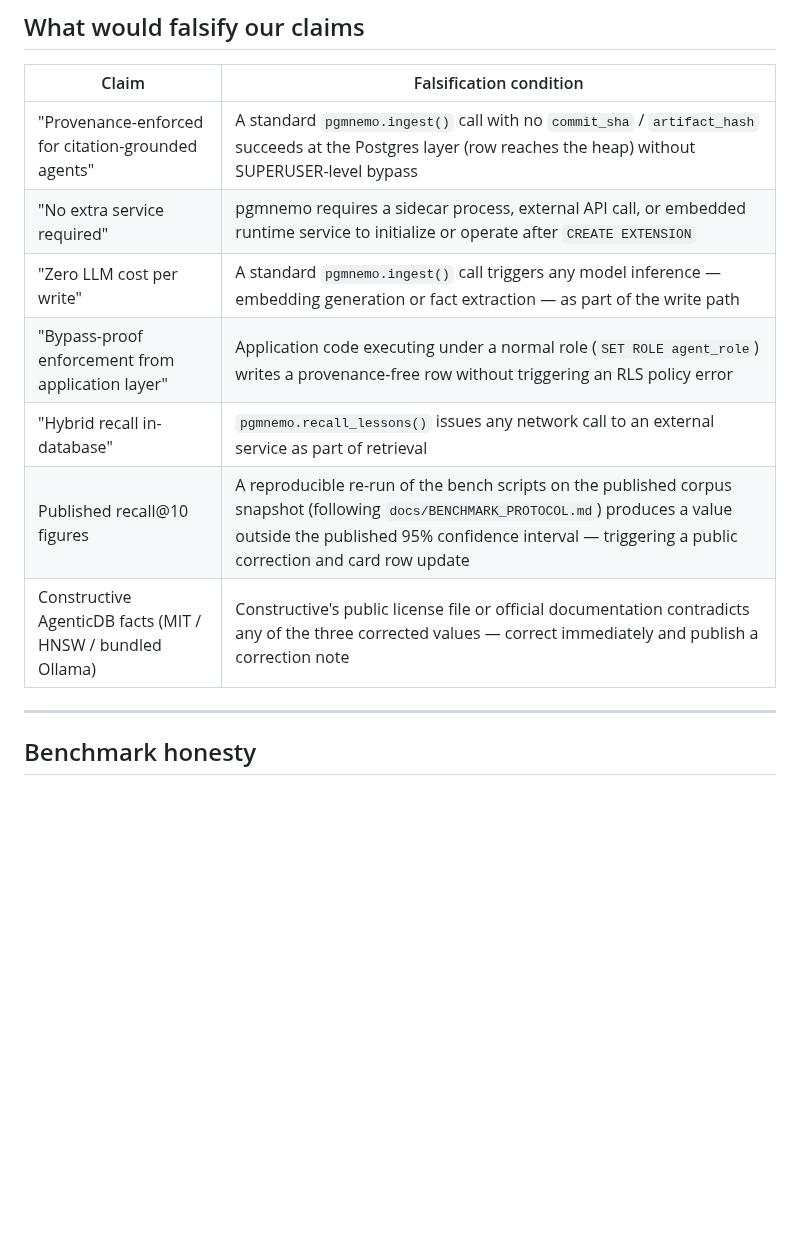
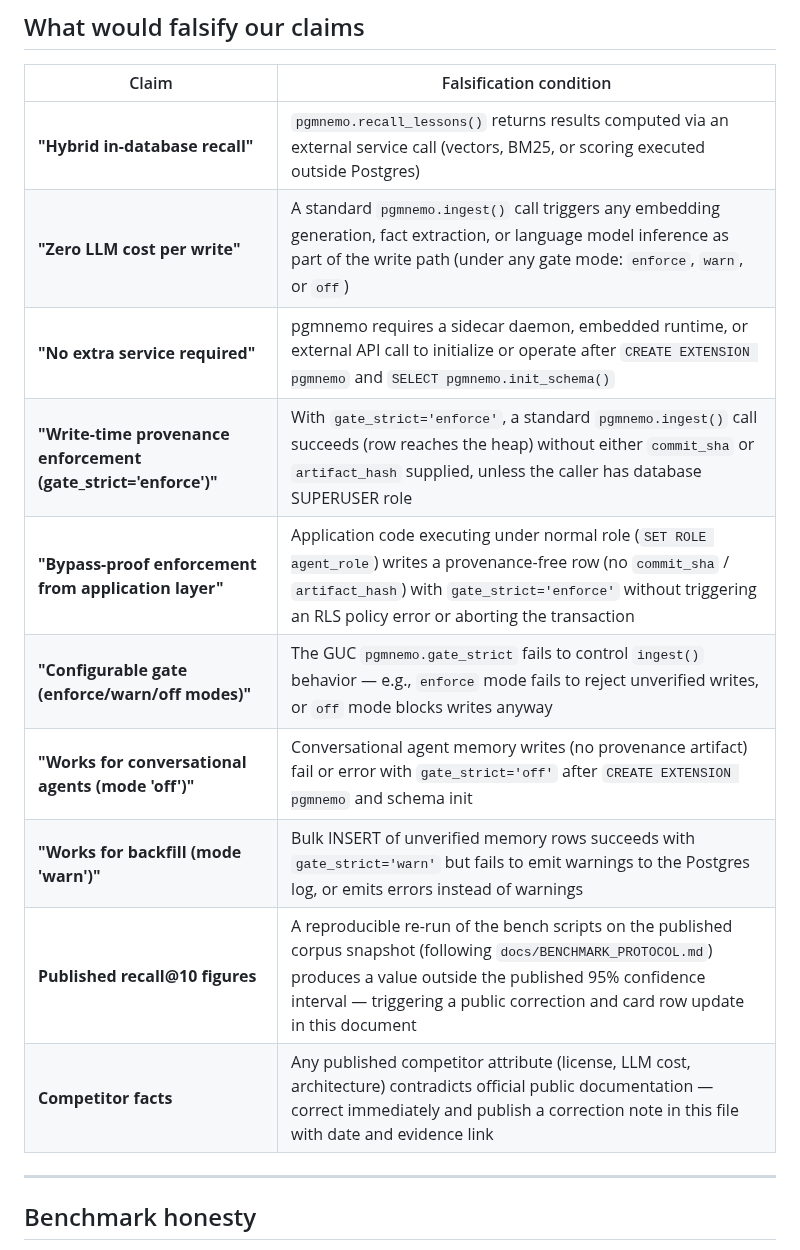
Before and after one commit to pgmnemo/pgmnemo, a Markdown page: POSITIONING.md, the part around one of its changes. Rendered like a GitHub page; blank space fills up the shorter version.

```diff
--- a/POSITIONING.md
+++ b/POSITIONING.md
@@ -82,13 +132,16 @@ Agents need persistent memory in their control — not in a third-party API. pgm
 
 | Claim | Falsification condition |
 |---|---|
-| "Provenance-enforced for citation-grounded agents" | A standard `pgmnemo.ingest()` call with no `commit_sha` / `artifact_hash` succeeds at the Postgres layer (row reaches the heap) without SUPERUSER-level bypass |
-| "No extra service required" | pgmnemo requires a sidecar process, external API call, or embedded runtime service to initialize or operate after `CREATE EXTENSION` |
-| "Zero LLM cost per write" | A standard `pgmnemo.ingest()` call triggers any model inference — embedding generation or fact extraction — as part of the write path |
-| "Bypass-proof enforcement from application layer" | Application code executing under a normal role (`SET ROLE agent_role`) writes a provenance-free row without triggering an RLS policy error |
-| "Hybrid recall in-database" | `pgmnemo.recall_lessons()` issues any network call to an external service as part of retrieval |
-| Published recall@10 figures | A reproducible re-run of the bench scripts on the published corpus snapshot (following `docs/BENCHMARK_PROTOCOL.md`) produces a value outside the published 95% confidence interval — triggering a public correction and card row update |
-| Constructive AgenticDB facts (MIT / HNSW / bundled Ollama) | Constructive's public license file or official documentation contradicts any of the three corrected values — correct immediately and publish a correction note |
+| **"Hybrid in-database recall"** | `pgmnemo.recall_lessons()` returns results computed via an external service call (vectors, BM25, or scoring executed outside Postgres) |
+| **"Zero LLM cost per write"** | A standard `pgmnemo.ingest()` call triggers any embedding generation, fact extraction, or language model inference as part of the write path (under any gate mode: `enforce`, `warn`, or `off`) |
+| **"No extra service required"** | pgmnemo requires a sidecar daemon, embedded runtime, or external API call to initialize or operate after `CREATE EXTENSION pgmnemo` and `SELECT pgmnemo.init_schema()` |
+| **"Write-time provenance enforcement (gate_strict='enforce')"** | With `gate_strict='enforce'`, a standard `pgmnemo.ingest()` call succeeds (row reaches the heap) without either `commit_sha` or `artifact_hash` supplied, unless the caller has database SUPERUSER role |
+| **"Bypass-proof enforcement from application layer"** | Application code executing under normal role (`SET ROLE agent_role`) writes a provenance-free row (no `commit_sha` / `artifact_hash`) with `gate_strict='enforce'` without triggering an RLS policy error or aborting the transaction |
+| **"Configurable gate (enforce/warn/off modes)"** | The GUC `pgmnemo.gate_strict` fails to control `ingest()` behavior — e.g., `enforce` mode fails to reject unverified writes, or `off` mode blocks writes anyway |
+| **"Works for conversational agents (mode 'off')"** | Conversational agent memory writes (no provenance artifact) fail or error with `gate_strict='off'` after `CREATE EXTENSION pgmnemo` and schema init |
+| **"Works for backfill (mode 'warn')"** | Bulk INSERT of unverified memory rows succeeds with `gate_strict='warn'` but fails to emit warnings to the Postgres log, or emits errors instead of warnings |
+| **Published recall@10 figures** | A reproducible re-run of the bench scripts on the published corpus snapshot (following `docs/BENCHMARK_PROTOCOL.md`) produces a value outside the published 95% confidence interval — triggering a public correction and card row update in this document |
+| **Competitor facts** | Any published competitor attribute (license, LLM cost, architecture) contradicts official public documentation — correct immediately and publish a correction note in this file with date and evidence link |
 
 ---
 
```
Also changed, not shown: other parts of POSITIONING.md (+60 -10 lines).
